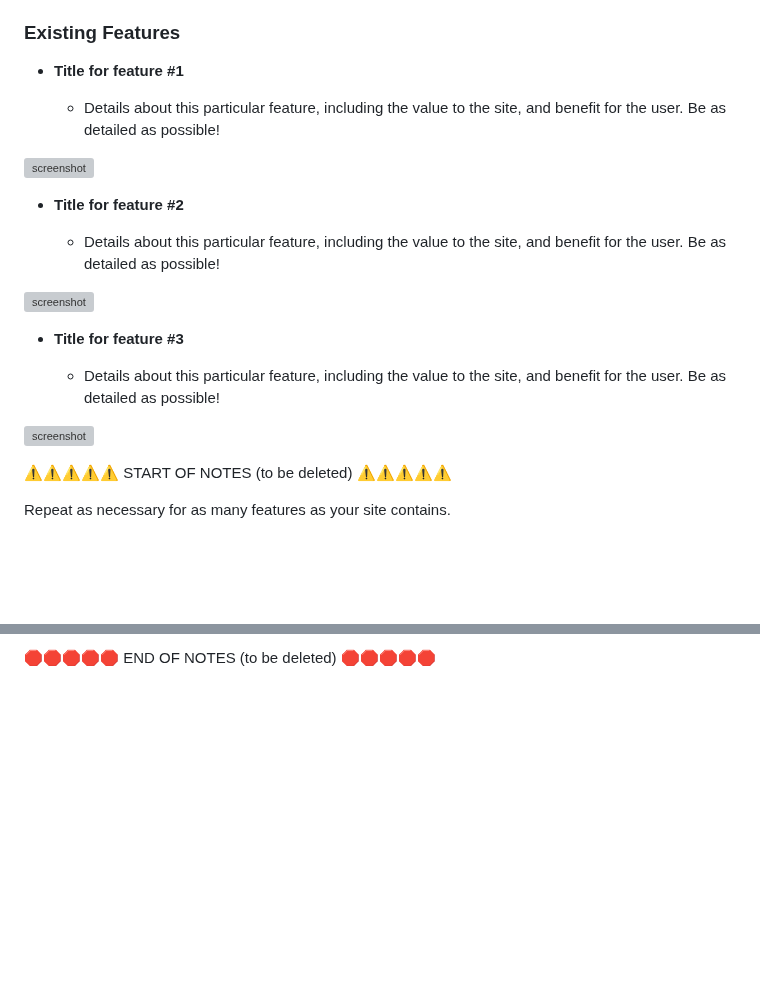
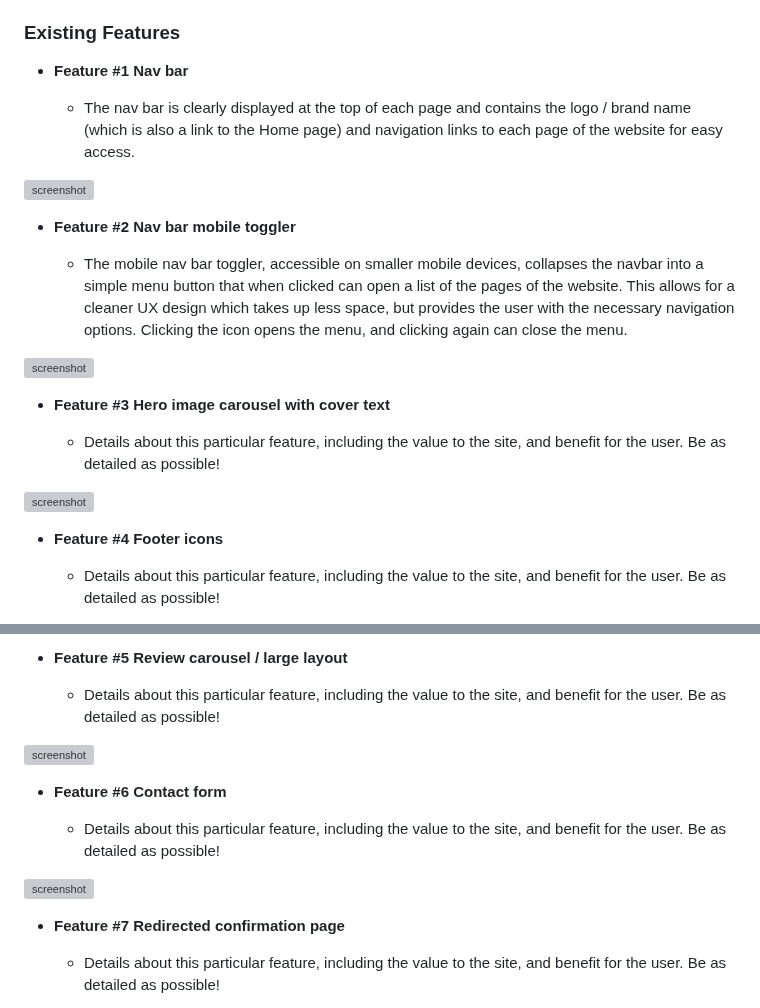
Before and after one commit to Code-Institute-Submissions/tarahwaters-milestone-project1, a Markdown page: README.md, 2 parts joined by grey strips. GitHub-like rendering; blank space fills up the shorter version; grey boxes are pictures that could not be loaded.

Commit message:
Add details to Existing features section will all titles and descriptions for first 2 features

```diff
--- a/README.md
+++ b/README.md
@@ -165,25 +165,25 @@ The pages of the website are as follows:
 
 ### Existing Features
 
-- **Title for feature #1**
+- **Feature #1 Nav bar**
 
-    - Details about this particular feature, including the value to the site, and benefit for the user. Be as detailed as possible!
+    - The nav bar is clearly displayed at the top of each page and contains the logo / brand name (which is also a link to the Home page) and navigation links to each page of the website for easy access.
 
 ![screenshot](documentation/feature01.png)
 
-- **Title for feature #2**
+- **Feature #2 Nav bar mobile toggler**
 
-    - Details about this particular feature, including the value to the site, and benefit for the user. Be as detailed as possible!
+    - The mobile nav bar toggler, accessible on smaller mobile devices, collapses the navbar into a simple menu button that when clicked can open a list of the pages of the website. This allows for a cleaner UX design which takes up less space, but provides the user with the necessary navigation options. Clicking the icon opens the menu, and clicking again can close the menu.
 
 ![screenshot](documentation/feature02.png)
 
-- **Title for feature #3**
+- **Feature #3 Hero image carousel with cover text**
 
     - Details about this particular feature, including the value to the site, and benefit for the user. Be as detailed as possible!
 
 ![screenshot](documentation/feature03.png)
 
-⚠️⚠️⚠️⚠️⚠️ START OF NOTES (to be deleted) ⚠️⚠️⚠️⚠️⚠️
+- **Feature #4 Footer icons**
 
-Repeat as necessary for as many features as your site contains.
+    - Details about this particular feature, including the value to the site, and benefit for the user. Be as detailed as possible!
 
@@ -191,2 +191,17 @@ Hint: the more, the merrier!
 
-🛑🛑🛑🛑🛑 END OF NOTES (to be deleted) 🛑🛑🛑🛑🛑
+- **Feature #5 Review carousel / large layout**
+
+    - Details about this particular feature, including the value to the site, and benefit for the user. Be as detailed as possible!
+
+![screenshot](documentation/feature03.png)
+
+- **Feature #6 Contact form**
+
+    - Details about this particular feature, including the value to the site, and benefit for the user. Be as detailed as possible!
+
+![screenshot](documentation/feature03.png)
+
+- **Feature #7 Redirected confirmation page**
+
+    - Details about this particular feature, including the value to the site, and benefit for the user. Be as detailed as possible!
+
```
Also changed, not shown: other parts of README.md (+21 -1 lines).
